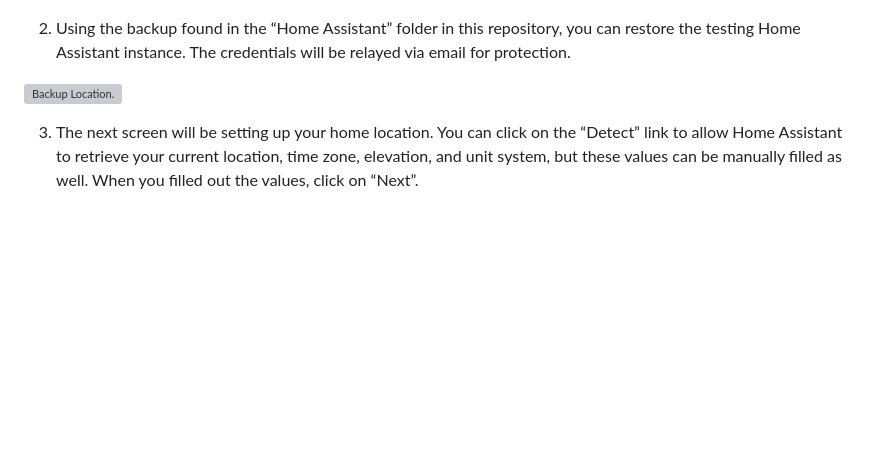
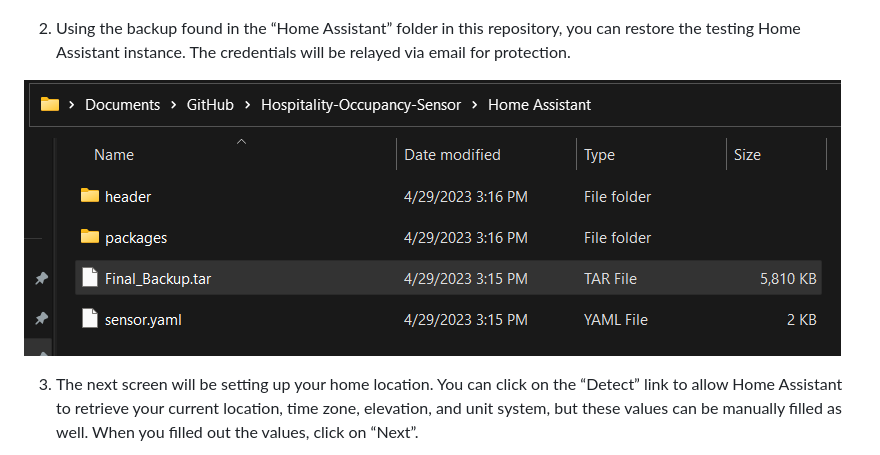
Before and after one commit to mistermania64/Hospitality-Occupancy-Sensor, a Markdown page: README.md, the part around the change. Drawn GitHub-style; blank space fills up the shorter version; grey boxes are pictures that could not be loaded.

Commit message:
Backup Image Fix
Fixed a misspelling of the backup location file.

```diff
--- a/README.md
+++ b/README.md
@@ -165,7 +165,7 @@ After installing and accessing the Home Assistant operation system as described
 
 2. Using the backup found in the “Home Assistant” folder in this repository, you can restore the testing Home Assistant instance. The credentials will be relayed via email for protection.
 
-![Backup Location.](images/ReadMe_Images/BackupLocations.png)
+![Backup Location.](images/ReadMe_Images/BackupLocation.png)
 
 3. The next screen will be setting up your home location. You can click on the “Detect” link to allow Home Assistant to retrieve your current location, time zone, elevation, and unit system, but these values can be manually filled as well. When you filled out the values, click on “Next”.
 
```
